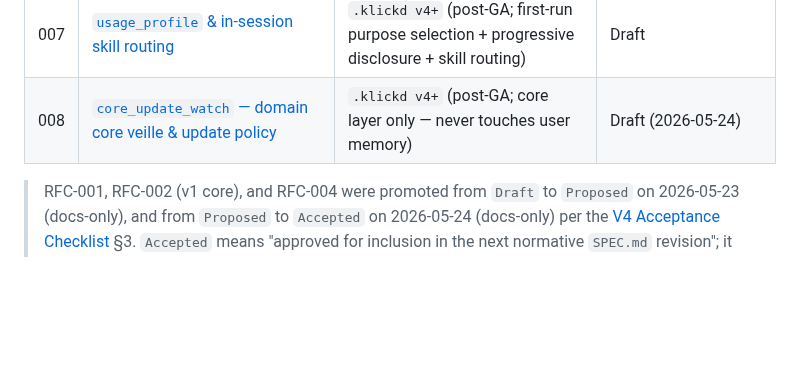
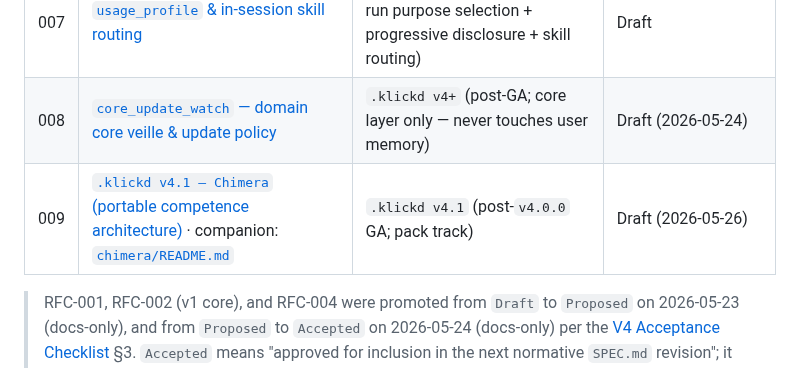
Before and after one commit to Davincc77/klickdskill, a Markdown page: docs/rfcs/README.md, the part around the change. Rendered like a GitHub page; blank space fills up the shorter version.

```diff
--- a/docs/rfcs/README.md
+++ b/docs/rfcs/README.md
@@ -33,6 +33,7 @@ Files follow `RFC-NNN-short-slug.md` with zero-padded sequential numbers (`RFC-0
 | 006 | [`agent_core` / Agent Operating Context](./RFC-006-agent-core.md) | `.klickd v4+` (post-GA; first-party showcase `core.Kai.klickd`) | Draft |
 | 007 | [`usage_profile` & in-session skill routing](./RFC-007-usage-profile-skill-routing.md) | `.klickd v4+` (post-GA; first-run purpose selection + progressive disclosure + skill routing) | Draft |
 | 008 | [`core_update_watch` — domain core veille & update policy](./RFC-008-core-update-watch.md) | `.klickd v4+` (post-GA; core layer only — never touches user memory) | Draft (2026-05-24) |
+| 009 | [`.klickd v4.1 — Chimera` (portable competence architecture)](./RFC-009-chimera-v4.1.md) · companion: [`chimera/README.md`](./chimera/README.md) | `.klickd v4.1` (post-`v4.0.0` GA; pack track) | Draft (2026-05-26) |
 
 > RFC-001, RFC-002 (v1 core), and RFC-004 were promoted from `Draft` to `Proposed` on 2026-05-23 (docs-only), and from `Proposed` to `Accepted` on 2026-05-24 (docs-only) per the [V4 Acceptance Checklist](./ACCEPTANCE_CHECKLIST_V4.md) §3. `Accepted` means "approved for inclusion in the next normative `SPEC.md` revision"; it triggers no SDK, schema, vector, npm / PyPI / Zenodo / IANA publish, and no tag. RFC-003 stays `Draft` pending the benchmark execution (P1-3). RFC-002 §8b additions (v2 — claim grounding, contract tests, verification artifacts) stay `Draft` and may still iterate without affecting the v1 Accepted surface. The v4 GA schema / SDK / vector work tracked in [`docs/roadmap/ROAD-TO-V4-GA.md`](../roadmap/ROAD-TO-V4-GA.md) (P0-1 SPEC normative, P0-2 strict schema, P0-3/4 SDKs, P0-5 migrator, P0-6 strict vectors) may now begin against the frozen v1 surface.
 
```
Also changed, not shown: docs/rfcs/RFC-009-chimera-v4.1.md (added, +221 -0 lines), 1 other file.
